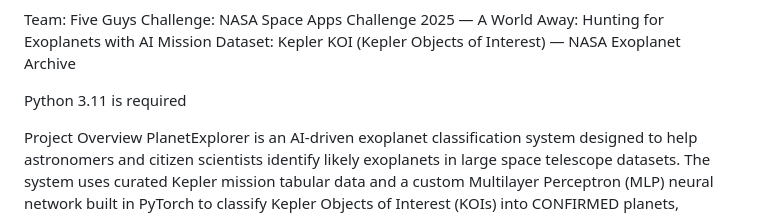
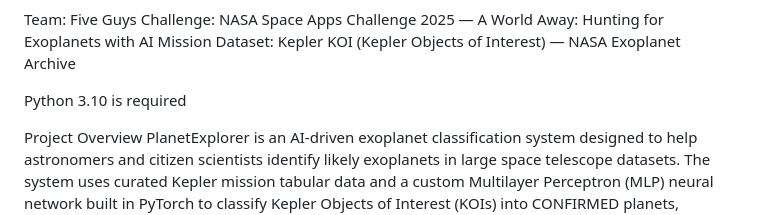
Before and after one commit to itzadx-sudo/PlanetExplorer, a Markdown page: README.md, the part around the change. Rendered like a GitHub page.

```diff
--- a/README.md
+++ b/README.md
@@ -4,7 +4,7 @@ Team: Five Guys
 Challenge: NASA Space Apps Challenge 2025 — A World Away: Hunting for Exoplanets with AI
 Mission Dataset: Kepler KOI (Kepler Objects of Interest) — NASA Exoplanet Archive
 
-Python 3.11 is required
+Python 3.10 is required
 
 Project Overview
 PlanetExplorer is an AI-driven exoplanet classification system designed to help astronomers and citizen scientists identify likely exoplanets in large space telescope datasets. The system uses curated Kepler mission tabular data and a custom Multilayer Perceptron (MLP) neural network built in PyTorch to classify Kepler Objects of Interest (KOIs) into CONFIRMED planets, CANDIDATE planets, and FALSE POSITIVES.
```
